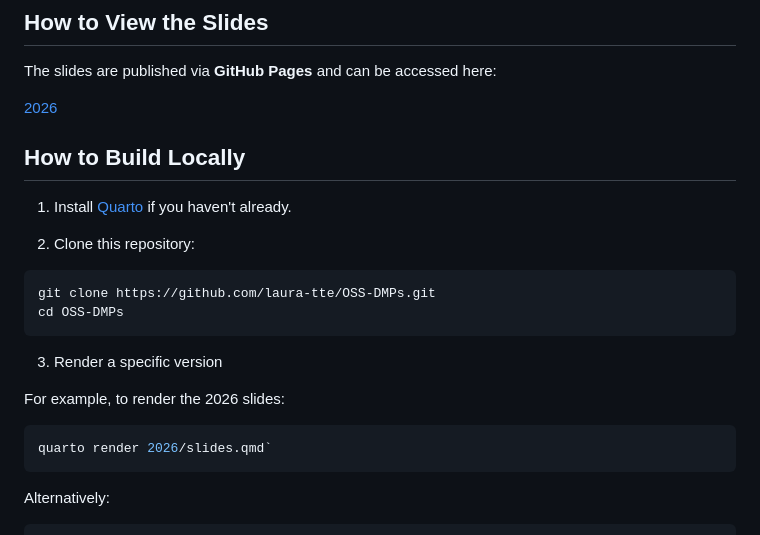
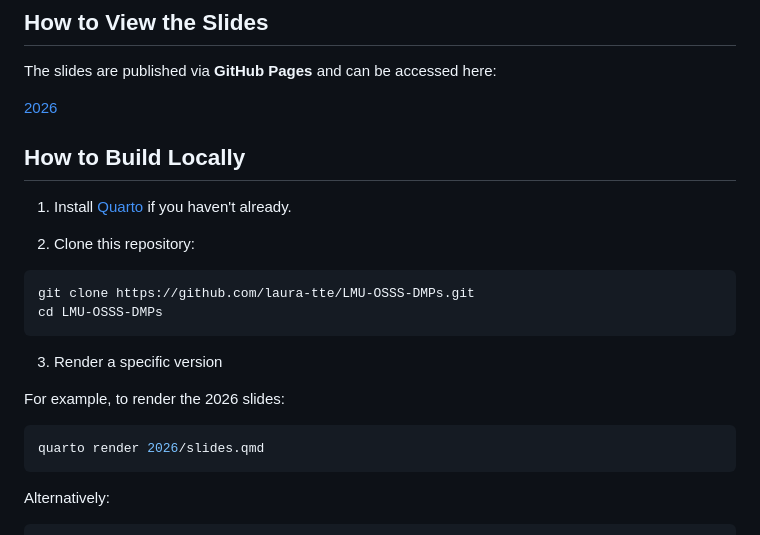
Before and after one commit to laura-tte/LMU-OSSS-DMPs, a Markdown page: README.md, the part around one of its changes. GitHub-like rendering.

````diff
--- a/README.md
+++ b/README.md
@@ -76,8 +76,8 @@ The slides are published via **GitHub Pages** and can be accessed here:
 2. Clone this repository:
 
 ```bash
-git clone https://github.com/laura-tte/OSS-DMPs.git
-cd OSS-DMPs
+git clone https://github.com/laura-tte/LMU-OSSS-DMPs.git
+cd LMU-OSSS-DMPs
 ```
 
 3. Render a specific version
@@ -85,7 +85,7 @@ cd OSS-DMPs
 For example, to render the 2026 slides:
 
 ```bash
-quarto render 2026/slides.qmd`
+quarto render 2026/slides.qmd
 ```
 
 Alternatively:
````
Also changed, not shown: other parts of README.md (+2 -2 lines).
